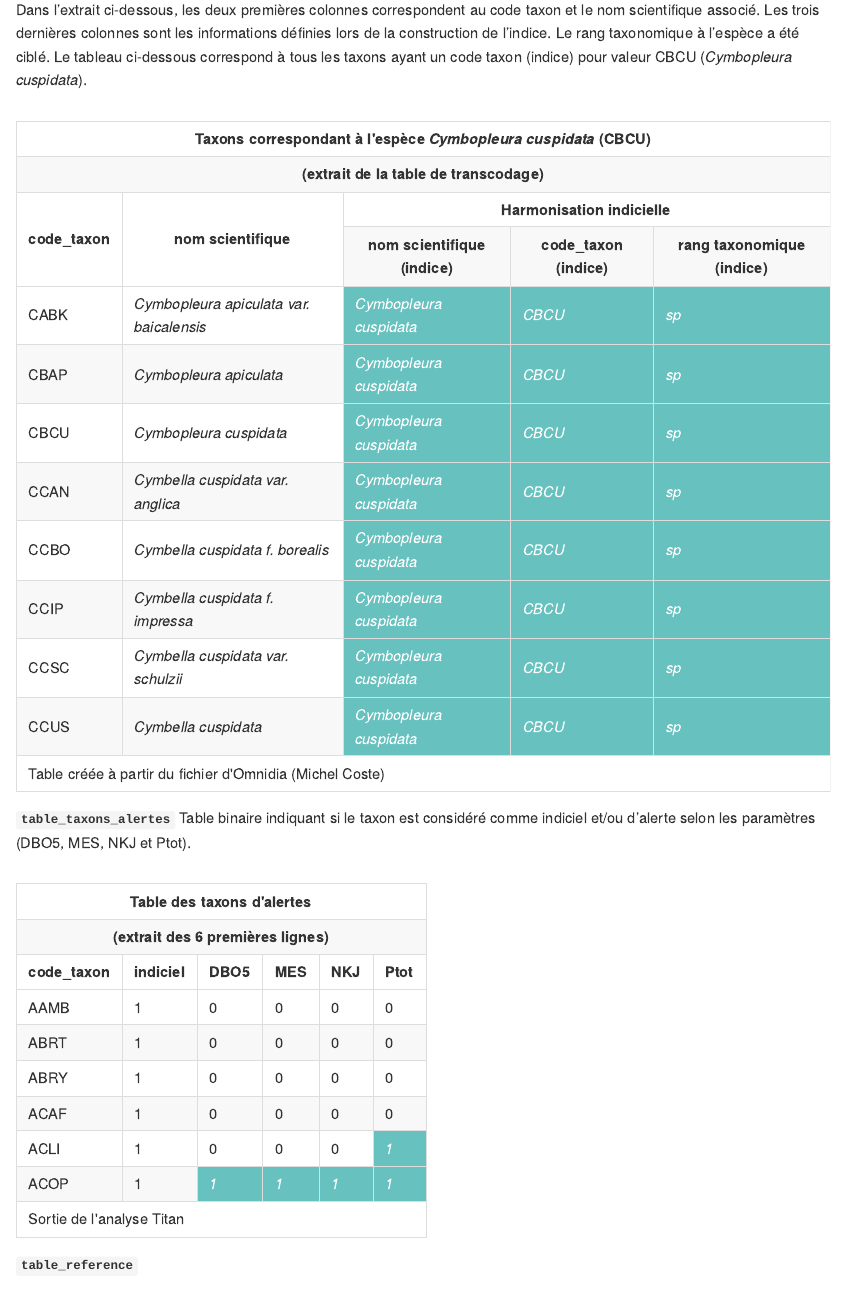
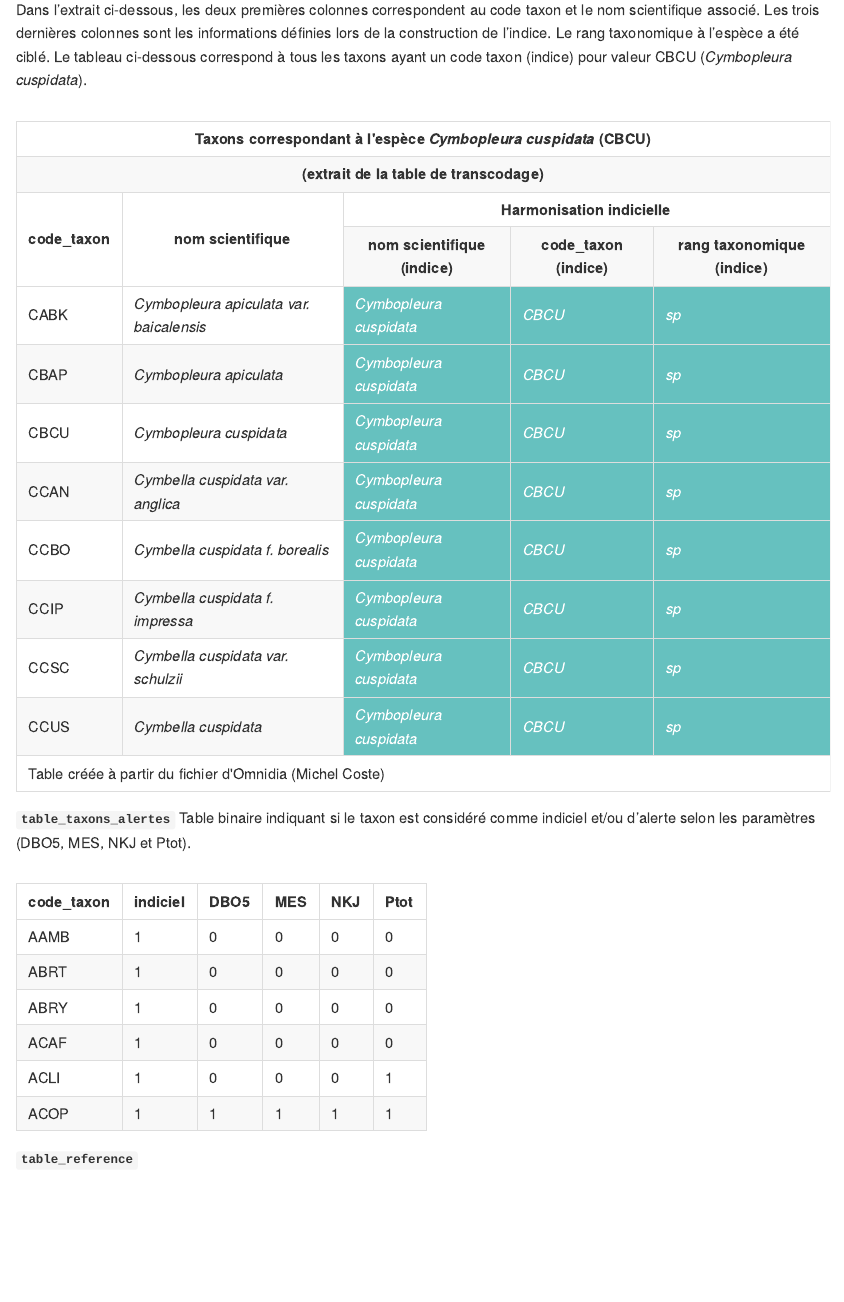
Before and after one commit to SebastienBoutry/IBDL, an R Markdown document (README.rmd): the page in a window 1100 px wide, from 1280 px down. The pictures show the output file README.md that the author committed with the source, drawn offline in the style of GitHub; badge pictures from the web are left out.

Commit message:
Sans la mise en forme taxons alerte

````diff
--- a/README.rmd
+++ b/README.rmd
@@ -129,59 +129,52 @@ table_transcodage %>%
 ```{r taxons alertes, echo=FALSE, results='asis'}
 Table_taxons_alertes[1:6,] %>%
   rename("code_taxon"="taxons_indiciels") %>%
-  gt() %>%
-  tab_style(
-    style = list(
-       cell_fill(color = "#66C1BF"),
-      cell_text(style = "italic",color="#FFFFFF")
-      ),
-    locations = cells_body(
-      columns = DBO5,
-      rows = DBO5==1
-    )
-  ) %>%
-    tab_style(
-    style = list(
-       cell_fill(color = "#66C1BF"),
-      cell_text(style = "italic",color="#FFFFFF")
-      ),
-    locations = cells_body(
-      columns = MES,
-      rows = MES==1
-    )
-  ) %>%
-    tab_style(
-    style = list(
-       cell_fill(color = "#66C1BF"),
-      cell_text(style = "italic",color="#FFFFFF")
-      ),
-    locations = cells_body(
-      columns = Ptot,
-      rows = Ptot==1
-    )
-  ) %>%
-    tab_style(
-    style = list(
-       cell_fill(color = "#66C1BF"),
-      cell_text(style = "italic",color="#FFFFFF")
-      ),
-    locations = cells_body(
-      columns = NKJ,
-      rows = NKJ==1
-    )
-  ) %>%
-  # tab_spanner(
-  #   label = "Harmonisation indicielle",
-  #   columns = c("nom scientifique (indice)",
-  #        "code_taxon (indice)",
-  #        "rang taxonomique (indice)")
+  gt() #%>%
+  # tab_style(
+  #   style = list(
+  #      cell_fill(color = "#66C1BF"),
+  #     cell_text(style = "italic",color="#FFFFFF")
+  #     ),
+  #   locations = cells_body(
+  #     columns = DBO5,
+  #     rows = DBO5==1
+  #   )
   # ) %>%
-  tab_header(
-    title = md("Table des taxons d'alertes"),
-    subtitle = "(extrait des 6 premières lignes)"
-  ) %>%
-  tab_options(column_labels.background.color ="#275662",
-              table.align="center") %>%
-  tab_source_note(
-    source_note = "Sortie de l'analyse Titan"
-  )
+  #   tab_style(
+  #   style = list(
+  #      cell_fill(color = "#66C1BF"),
+  #     cell_text(style = "italic",color="#FFFFFF")
+  #     ),
+  #   locations = cells_body(
+  #     columns = MES,
+  #     rows = MES==1
+  #   )
+  # ) %>%
+  #   tab_style(
+  #   style = list(
+  #      cell_fill(color = "#66C1BF"),
+  #     cell_text(style = "italic",color="#FFFFFF")
+  #     ),
+  #   locations = cells_body(
+  #     columns = Ptot,
+  #     rows = Ptot==1
+  #   )
+  # ) %>%
+  #   tab_style(
+  #   style = list(
+  #      cell_fill(color = "#66C1BF"),
+  #     cell_text(style = "italic",color="#FFFFFF")
+  #     ),
+  #   locations = cells_body(
+  #     columns = NKJ,
+  #     rows = NKJ==1
+  #   )
+  # ) %>%
+  # # tab_spanner(
+  # #   label = "Harmonisation indicielle",
+  # #   columns = c("nom scientifique (indice)",
+  # #        "code_taxon (indice)",
+  # #        "rang taxonomique (indice)")
+  # # ) %>%
+  # tab_header(
+  #   title = md("Table des taxons d'alertes"),
````
Also changed, not shown: README.md, README.rmd (7 more changed lines).
